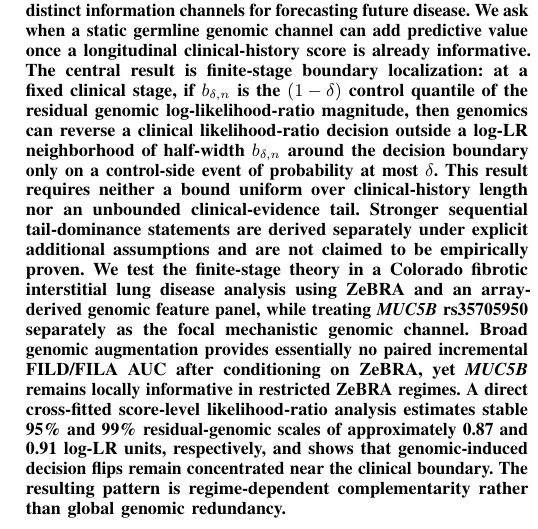
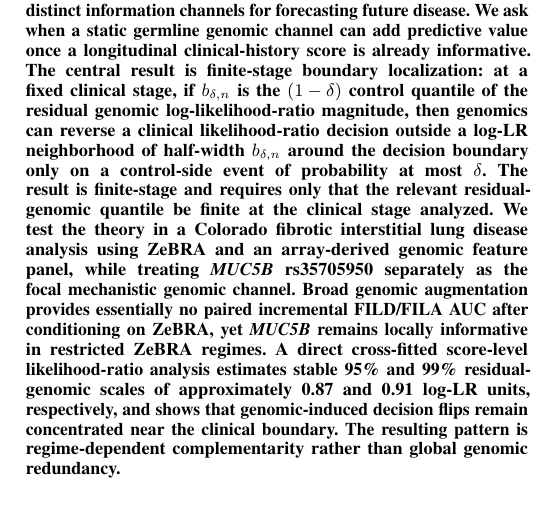
Before and after one commit to zeroknowledgediscovery/zed_colorado, a LaTeX paper (tex/zebra_genomics_boundary_theorem_empirical.tex, which reads tex/manuscript_body_intro.tex): part of one column of page 1 of 16, cut so that both start at the same text. Compiled offline with pdfLaTeX.

Commit message:
Align abstract with finite-stage theory

```diff
--- a/tex/manuscript_body_intro.tex
+++ b/tex/manuscript_body_intro.tex
@@ -1,5 +1,5 @@
 \begin{abstract}
-Genomic risk and longitudinal clinical history are distinct information channels for forecasting future disease. We ask when a static germline genomic channel can add predictive value once a longitudinal clinical-history score is already informative. The central result is finite-stage boundary localization: at a fixed clinical stage, if $b_{\delta,n}$ is the $(1-\delta)$ control quantile of the residual genomic log-likelihood-ratio magnitude, then genomics can reverse a clinical likelihood-ratio decision outside a log-LR neighborhood of half-width $b_{\delta,n}$ around the decision boundary only on a control-side event of probability at most $\delta$. This result requires neither a bound uniform over clinical-history length nor an unbounded clinical-evidence tail. Stronger sequential tail-dominance statements are derived separately under explicit additional assumptions and are not claimed to be empirically proven. We test the finite-stage theory in a Colorado fibrotic interstitial lung disease analysis using ZeBRA and an array-derived genomic feature panel, while treating \textit{MUC5B} rs35705950 separately as the focal mechanistic genomic channel. Broad genomic augmentation provides essentially no paired incremental FILD/FILA AUC after conditioning on ZeBRA, yet \textit{MUC5B} remains locally informative in restricted ZeBRA regimes. A direct cross-fitted score-level likelihood-ratio analysis estimates stable 95\% and 99\% residual-genomic scales of approximately 0.87 and 0.91 log-LR units, respectively, and shows that genomic-induced decision flips remain concentrated near the clinical boundary. The resulting pattern is regime-dependent complementarity rather than global genomic redundancy.
+Genomic risk and longitudinal clinical history are distinct information channels for forecasting future disease. We ask when a static germline genomic channel can add predictive value once a longitudinal clinical-history score is already informative. The central result is finite-stage boundary localization: at a fixed clinical stage, if $b_{\delta,n}$ is the $(1-\delta)$ control quantile of the residual genomic log-likelihood-ratio magnitude, then genomics can reverse a clinical likelihood-ratio decision outside a log-LR neighborhood of half-width $b_{\delta,n}$ around the decision boundary only on a control-side event of probability at most $\delta$. The result is finite-stage and requires only that the relevant residual-genomic quantile be finite at the clinical stage analyzed. We test the theory in a Colorado fibrotic interstitial lung disease analysis using ZeBRA and an array-derived genomic feature panel, while treating \textit{MUC5B} rs35705950 separately as the focal mechanistic genomic channel. Broad genomic augmentation provides essentially no paired incremental FILD/FILA AUC after conditioning on ZeBRA, yet \textit{MUC5B} remains locally informative in restricted ZeBRA regimes. A direct cross-fitted score-level likelihood-ratio analysis estimates stable 95\% and 99\% residual-genomic scales of approximately 0.87 and 0.91 log-LR units, respectively, and shows that genomic-induced decision flips remain concentrated near the clinical boundary. The resulting pattern is regime-dependent complementarity rather than global genomic redundancy.
 \end{abstract}
 
 \begin{IEEEkeywords}
```
